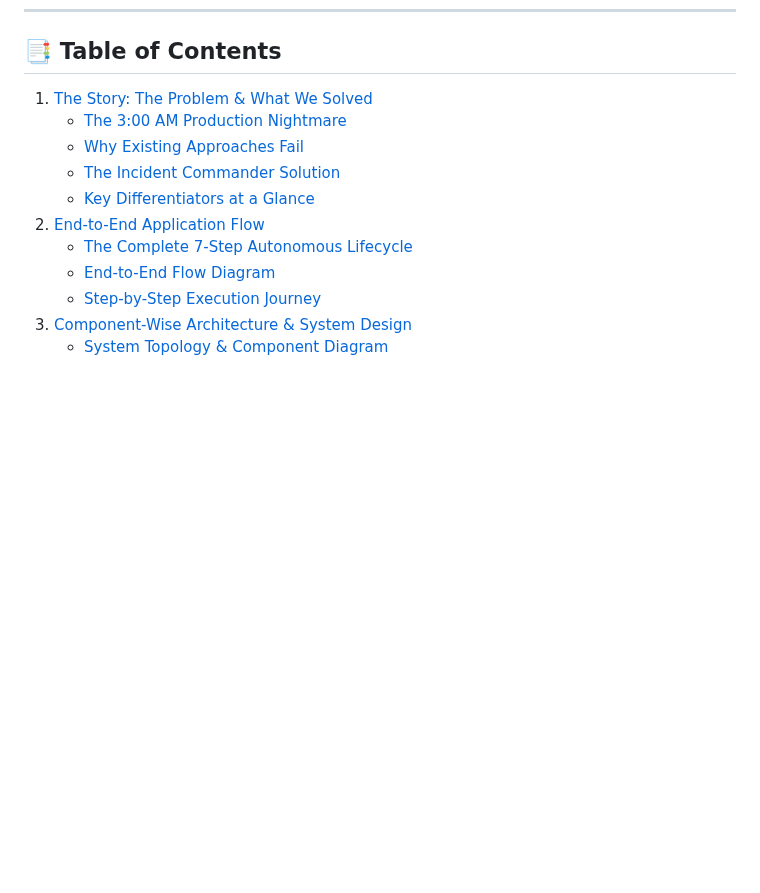
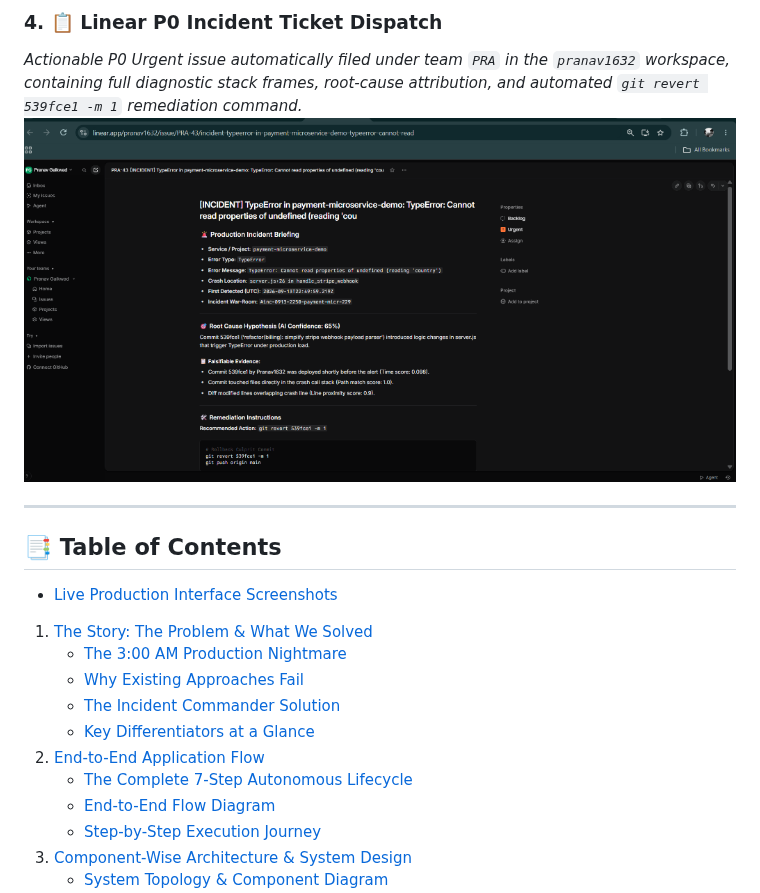
Before and after one commit to Pranav1632/multiagenthack1, a Markdown page: README.md, the part around one of its changes. GitHub-like rendering; pictures changed too: docs/images/04_linear_ticket.png (added); blank space fills up the shorter version.

Commit message:
docs: add real-world production screenshots to starting section of README

```diff
--- a/README.md
+++ b/README.md
@@ -19,4 +35,12 @@
+### 4. 📋 Linear P0 Incident Ticket Dispatch
+*Actionable P0 Urgent issue automatically filed under team `PRA` in the `pranav1632` workspace, containing full diagnostic stack frames, root-cause attribution, and automated `git revert 539fce1 -m 1` remediation command.*
+![Linear P0 Incident Ticket Dispatch](docs/images/04_linear_ticket.png)
+
+---
+
 ## 📑 Table of Contents
+
+- [Live Production Interface Screenshots](#-production-live-system-screenshots)
 
 1. [The Story: The Problem & What We Solved](#1-the-story-the-problem--what-we-solved)
    - [The 3:00 AM Production Nightmare](#the-300-am-production-nightmare)
```
Also changed, not shown: other parts of README.md (+16 -0 lines), docs/images/01_dashboard.png (added), docs/images/02_sentry_cloud.png (added), docs/images/03_slack_war_room.png (added).
